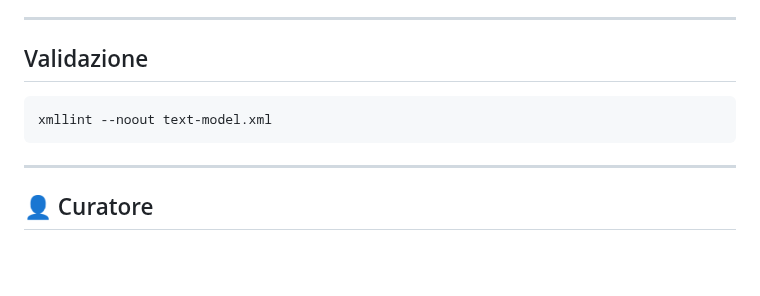
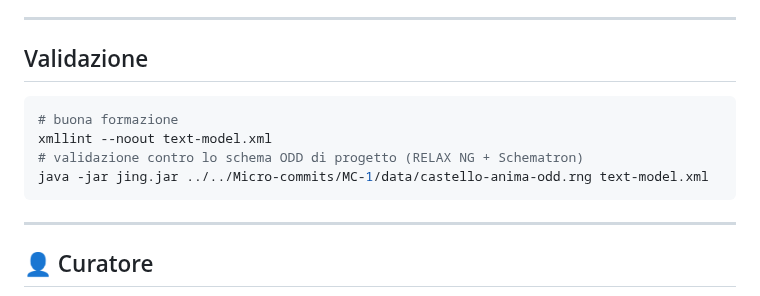
Before and after one commit to luciano-longo77/castello-dell-anima-edizione, a Markdown page: tei-model/text/README.md, the part around the change. Rendered like a GitHub page; blank space fills up the shorter version.

Commit message:
Update README with validation commands

````diff
--- a/tei-model/text/README.md
+++ b/tei-model/text/README.md
@@ -150,7 +150,10 @@ I bersagli (`#bible-vulgate`, `#molinos-guida`, `#avila-castello`) sono dichiara
 ## Validazione
 
 ```bash
+# buona formazione
 xmllint --noout text-model.xml
+# validazione contro lo schema ODD di progetto (RELAX NG + Schematron)
+java -jar jing.jar ../../Micro-commits/MC-1/data/castello-anima-odd.rng text-model.xml
 ```
 
 ---
````
